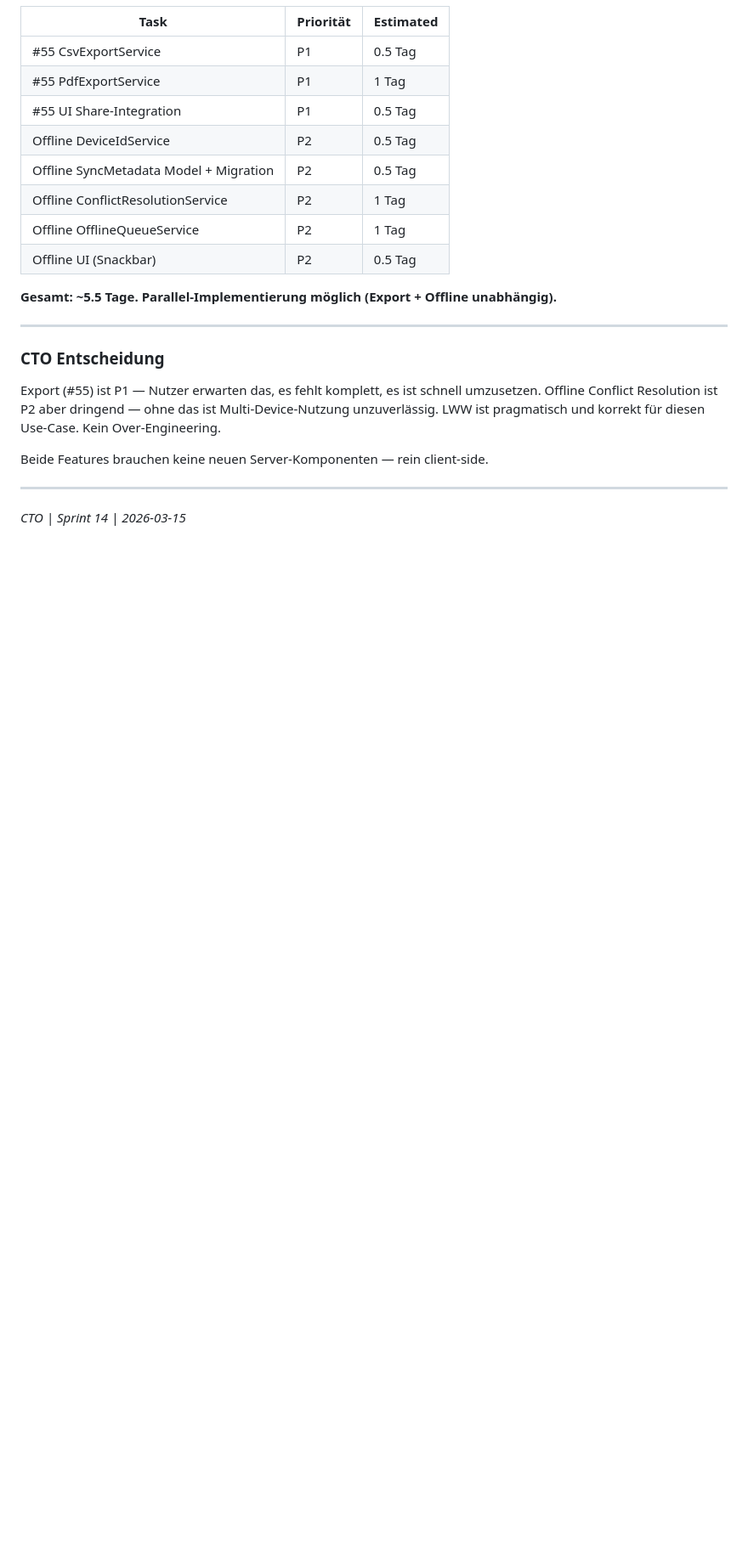
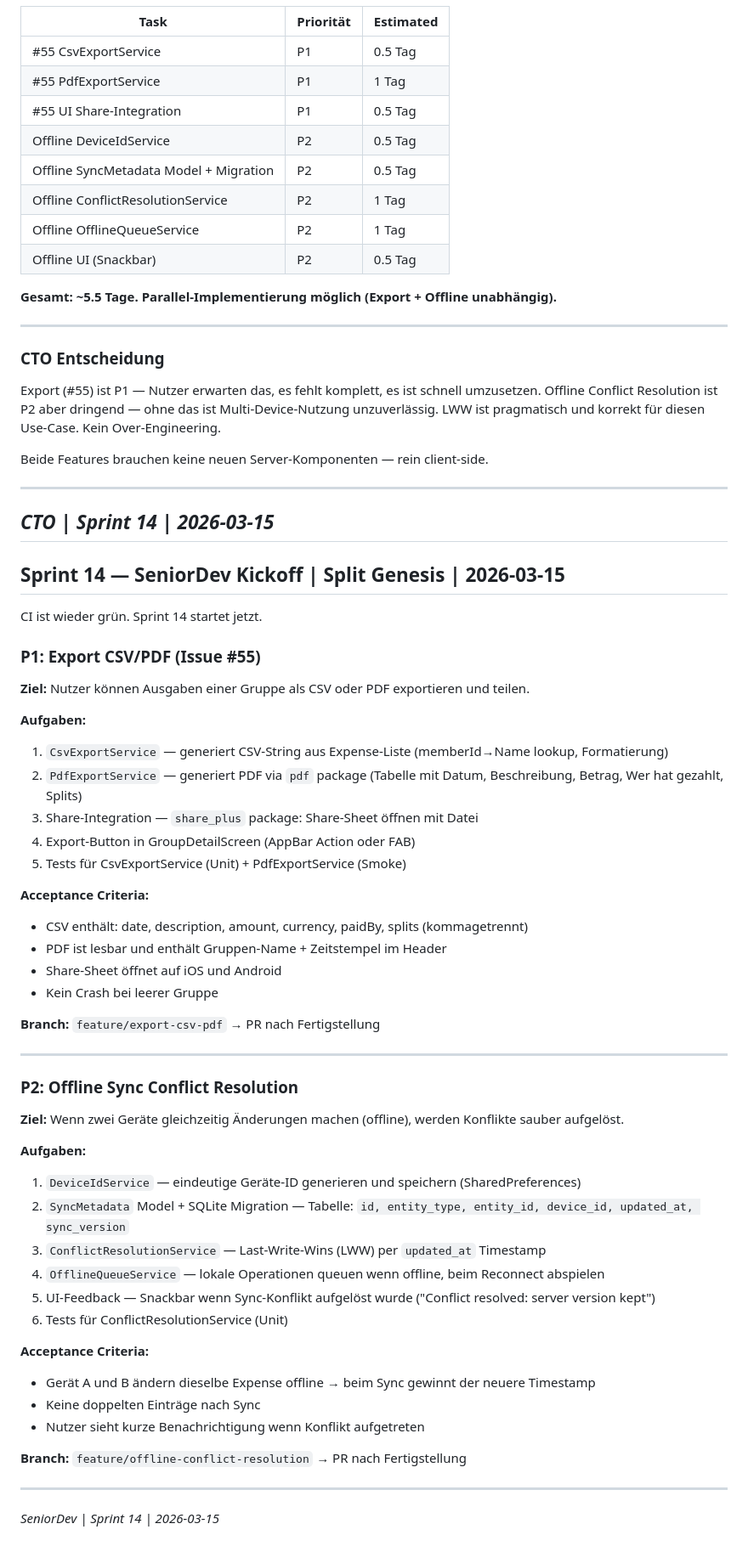
Before and after one commit to salahxiv/split-genesis, a Markdown page: team-discussion.md, the part around the change. Shown at 85% size. Drawn GitHub-style; blank space fills up the shorter version.

Commit message:
docs: Sprint 14 SeniorDev kickoff — Export CSV/PDF (#55) + Offline Conflict Resolution

```diff
--- a/team-discussion.md
+++ b/team-discussion.md
@@ -775,3 +775,52 @@ Beide Features brauchen keine neuen Server-Komponenten — rein client-side.
 
 ---
 *CTO | Sprint 14 | 2026-03-15*
+---
+
+## Sprint 14 — SeniorDev Kickoff | Split Genesis | 2026-03-15
+
+CI ist wieder grün. Sprint 14 startet jetzt.
+
+### P1: Export CSV/PDF (Issue #55)
+
+**Ziel:** Nutzer können Ausgaben einer Gruppe als CSV oder PDF exportieren und teilen.
+
+**Aufgaben:**
+1. `CsvExportService` — generiert CSV-String aus Expense-Liste (memberId→Name lookup, Formatierung)
+2. `PdfExportService` — generiert PDF via `pdf` package (Tabelle mit Datum, Beschreibung, Betrag, Wer hat gezahlt, Splits)
+3. Share-Integration — `share_plus` package: Share-Sheet öffnen mit Datei
+4. Export-Button in GroupDetailScreen (AppBar Action oder FAB)
+5. Tests für CsvExportService (Unit) + PdfExportService (Smoke)
+
+**Acceptance Criteria:**
+- CSV enthält: date, description, amount, currency, paidBy, splits (kommagetrennt)
+- PDF ist lesbar und enthält Gruppen-Name + Zeitstempel im Header
+- Share-Sheet öffnet auf iOS und Android
+- Kein Crash bei leerer Gruppe
+
+**Branch:** `feature/export-csv-pdf` → PR nach Fertigstellung
+
+---
+
+### P2: Offline Sync Conflict Resolution
+
+**Ziel:** Wenn zwei Geräte gleichzeitig Änderungen machen (offline), werden Konflikte sauber aufgelöst.
+
+**Aufgaben:**
+1. `DeviceIdService` — eindeutige Geräte-ID generieren und speichern (SharedPreferences)
+2. `SyncMetadata` Model + SQLite Migration — Tabelle: `id, entity_type, entity_id, device_id, updated_at, sync_version`
+3. `ConflictResolutionService` — Last-Write-Wins (LWW) per `updated_at` Timestamp
+4. `OfflineQueueService` — lokale Operationen queuen wenn offline, beim Reconnect abspielen
+5. UI-Feedback — Snackbar wenn Sync-Konflikt aufgelöst wurde ("Conflict resolved: server version kept")
+6. Tests für ConflictResolutionService (Unit)
+
+**Acceptance Criteria:**
+- Gerät A und B ändern dieselbe Expense offline → beim Sync gewinnt der neuere Timestamp
+- Keine doppelten Einträge nach Sync
+- Nutzer sieht kurze Benachrichtigung wenn Konflikt aufgetreten
+
+**Branch:** `feature/offline-conflict-resolution` → PR nach Fertigstellung
+
+---
+
+*SeniorDev | Sprint 14 | 2026-03-15*
```
